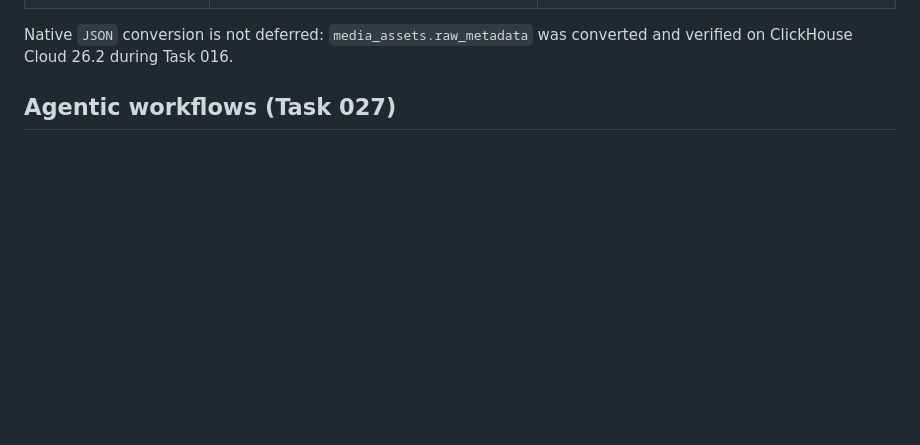
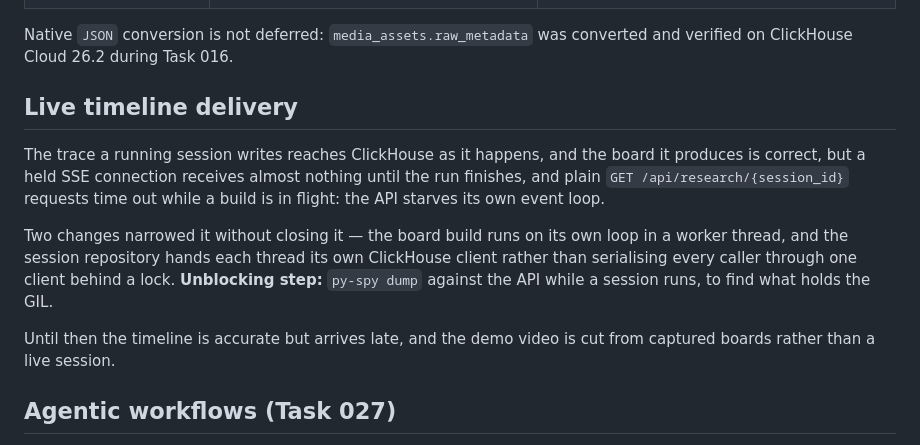
Before and after one commit to sw-works/sourcecut, a Markdown page: docs/hackathon-build/deferred.md, the part around the change. Rendered like a GitHub page; blank space fills up the shorter version.

Commit message:
docs(deferred): record the live-timeline defect with its unblocking step
It belongs in the file that lists what is intentionally incomplete
rather than only in the demo notes, since anyone reading the repo will
hit it the first time they watch a session run.

```diff
--- a/docs/hackathon-build/deferred.md
+++ b/docs/hackathon-build/deferred.md
@@ -13,6 +13,22 @@ This file records intentionally incomplete work and the condition that reopens i
 
 Native `JSON` conversion is not deferred: `media_assets.raw_metadata` was converted and verified
 on ClickHouse Cloud 26.2 during Task 016.
+
+## Live timeline delivery
+
+The trace a running session writes reaches ClickHouse as it happens, and the
+board it produces is correct, but a held SSE connection receives almost nothing
+until the run finishes, and plain `GET /api/research/{session_id}` requests time
+out while a build is in flight: the API starves its own event loop.
+
+Two changes narrowed it without closing it — the board build runs on its own
+loop in a worker thread, and the session repository hands each thread its own
+ClickHouse client rather than serialising every caller through one client behind
+a lock. **Unblocking step:** `py-spy dump` against the API while a session runs,
+to find what holds the GIL.
+
+Until then the timeline is accurate but arrives late, and the demo video is cut
+from captured boards rather than a live session.
 
 ## Agentic workflows (Task 027)
 
```
